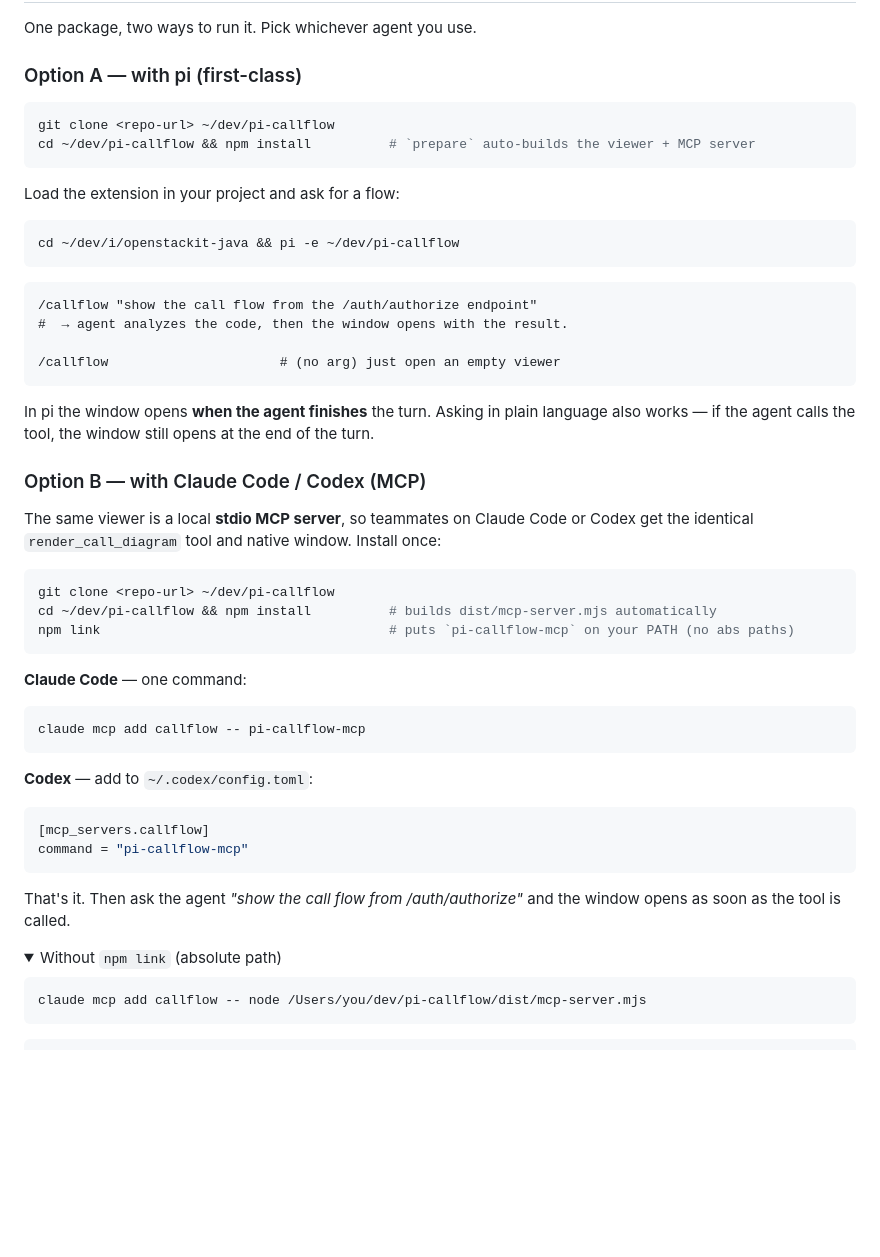
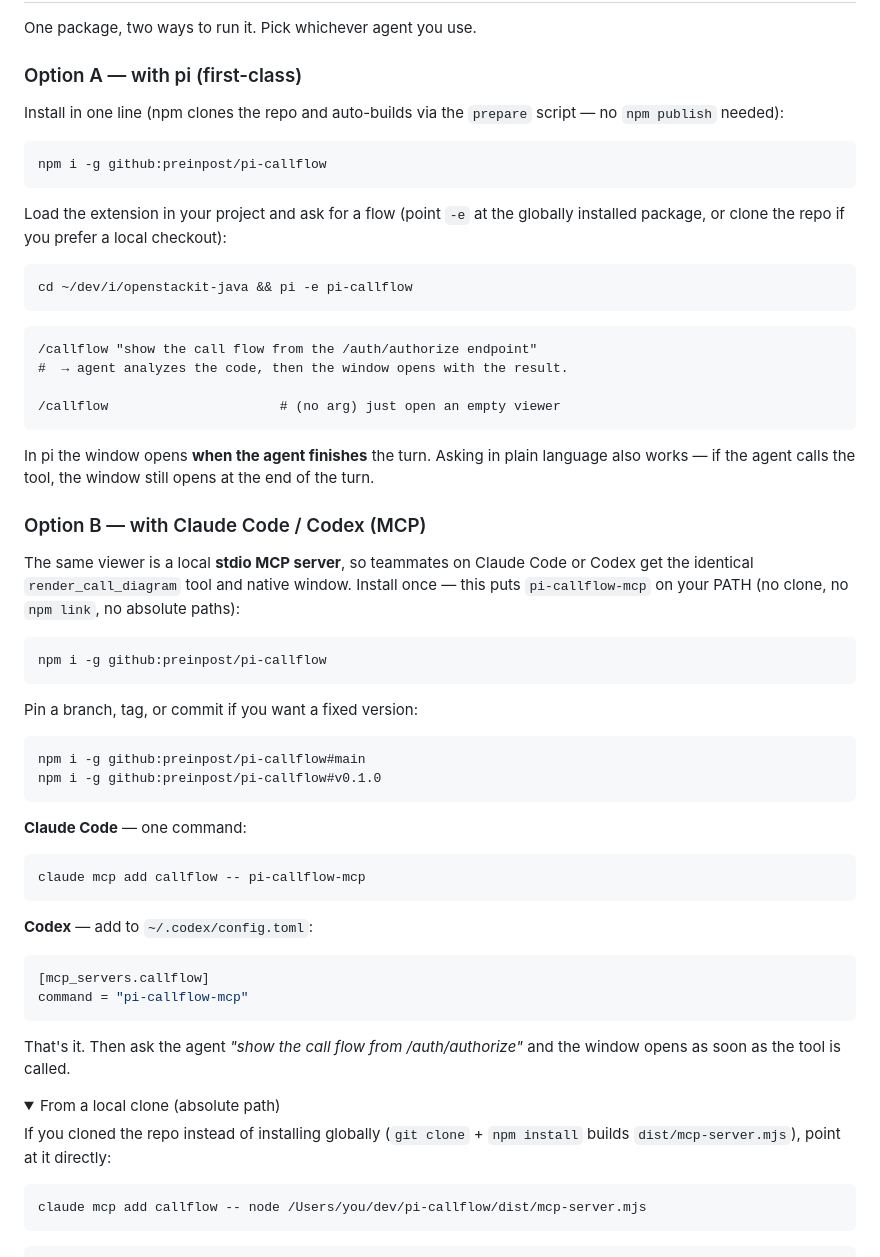
Before and after one commit to preinpost/pi-callflow, a Markdown page: README.md, the part around the change. Drawn GitHub-style; folded sections open; blank space fills up the shorter version.

Commit message:
docs: simplify install to one-line GitHub install (npm i -g github:preinpost/pi-callflow)

````diff
--- a/README.md
+++ b/README.md
@@ -30,15 +30,18 @@ One package, two ways to run it. Pick whichever agent you use.
 
 ### Option A — with pi (first-class)
 
+Install in one line (npm clones the repo and auto-builds via the `prepare` script — no
+`npm publish` needed):
+
 ```sh
-git clone <repo-url> ~/dev/pi-callflow
-cd ~/dev/pi-callflow && npm install          # `prepare` auto-builds the viewer + MCP server
+npm i -g github:preinpost/pi-callflow
 ```
 
-Load the extension in your project and ask for a flow:
+Load the extension in your project and ask for a flow (point `-e` at the globally installed
+package, or clone the repo if you prefer a local checkout):
 
 ```sh
-cd ~/dev/i/openstackit-java && pi -e ~/dev/pi-callflow
+cd ~/dev/i/openstackit-java && pi -e pi-callflow
 ```
 ```text
 /callflow "show the call flow from the /auth/authorize endpoint"
@@ -53,12 +56,18 @@ works — if the agent calls the tool, the window still opens at the end of the
 ### Option B — with Claude Code / Codex (MCP)
 
 The same viewer is a local **stdio MCP server**, so teammates on Claude Code or Codex get the
-identical `render_call_diagram` tool and native window. Install once:
+identical `render_call_diagram` tool and native window. Install once — this puts
+`pi-callflow-mcp` on your PATH (no clone, no `npm link`, no absolute paths):
 
 ```sh
-git clone <repo-url> ~/dev/pi-callflow
-cd ~/dev/pi-callflow && npm install          # builds dist/mcp-server.mjs automatically
-npm link                                     # puts `pi-callflow-mcp` on your PATH (no abs paths)
+npm i -g github:preinpost/pi-callflow
+```
+
+Pin a branch, tag, or commit if you want a fixed version:
+
+```sh
+npm i -g github:preinpost/pi-callflow#main
+npm i -g github:preinpost/pi-callflow#v0.1.0
 ```
 
 **Claude Code** — one command:
@@ -78,7 +87,10 @@ That's it. Then ask the agent *"show the call flow from /auth/authorize"* and th
 opens as soon as the tool is called.
 
 <details>
-<summary>Without <code>npm link</code> (absolute path)</summary>
+<summary>From a local clone (absolute path)</summary>
+
+If you cloned the repo instead of installing globally (`git clone` +
+`npm install` builds `dist/mcp-server.mjs`), point at it directly:
 
 ```sh
 claude mcp add callflow -- node /Users/you/dev/pi-callflow/dist/mcp-server.mjs
````
